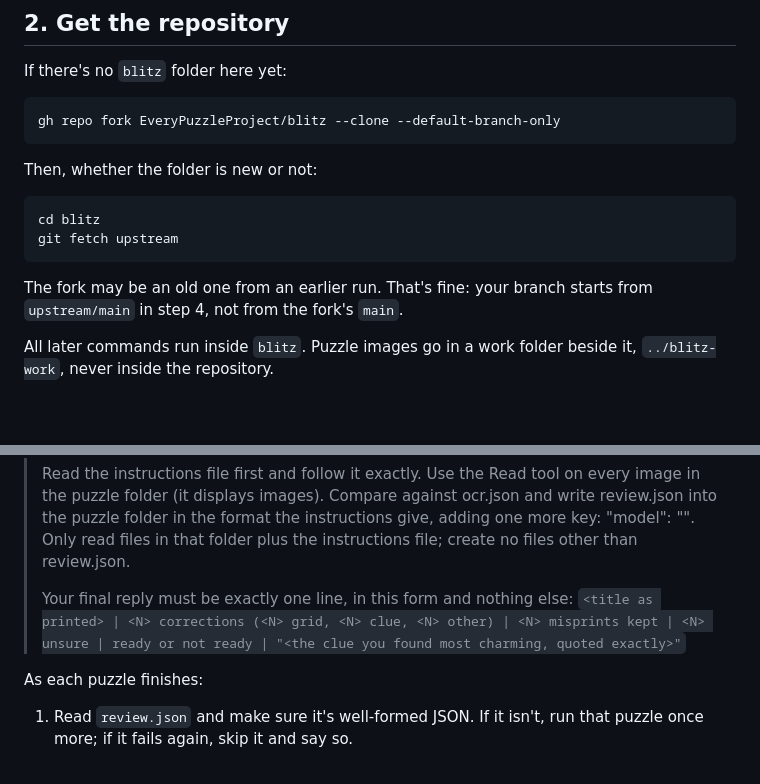
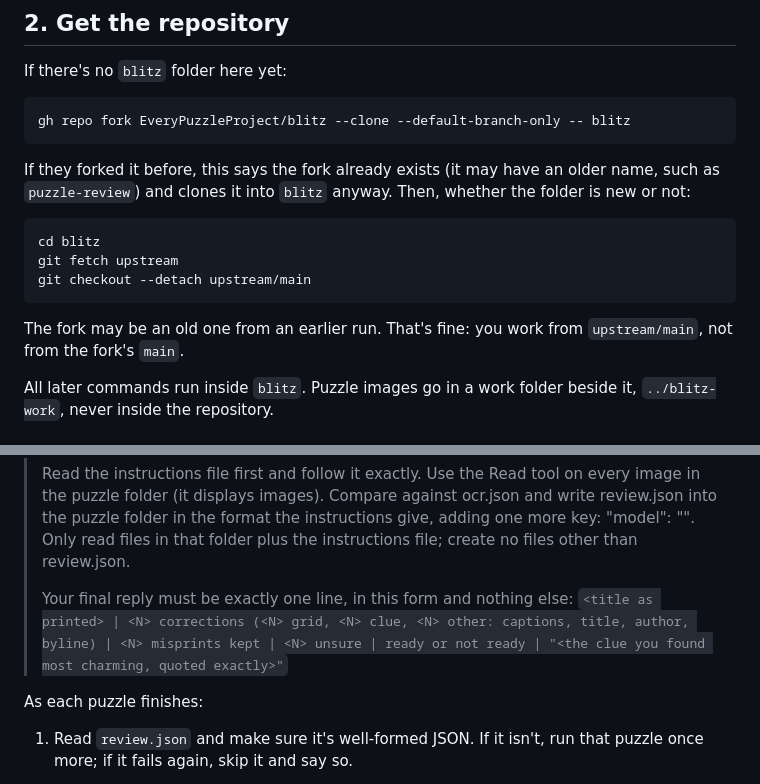
Before and after one commit to EveryPuzzleProject/blitz, a Markdown page: VOLUNTEER.md, 2 parts joined by grey strips. Rendered like a GitHub page; blank space fills up the shorter version.

````diff
--- a/VOLUNTEER.md
+++ b/VOLUNTEER.md
@@ -53,18 +53,20 @@ model. Don't ask about models unprompted.
 If there's no `blitz` folder here yet:
 
 ```
-gh repo fork EveryPuzzleProject/blitz --clone --default-branch-only
+gh repo fork EveryPuzzleProject/blitz --clone --default-branch-only -- blitz
 ```
 
-Then, whether the folder is new or not:
+If they forked it before, this says the fork already exists (it may have an
+older name, such as `puzzle-review`) and clones it into `blitz` anyway. Then, whether the folder is new or not:
 
 ```
 cd blitz
 git fetch upstream
+git checkout --detach upstream/main
 ```
 
-The fork may be an old one from an earlier run. That's fine: your branch
-starts from `upstream/main` in step 4, not from the fork's `main`.
+The fork may be an old one from an earlier run. That's fine: you work from
+`upstream/main`, not from the fork's `main`.
 
 All later commands run inside `blitz`. Puzzle images go in a work
 folder beside it, `../blitz-work`, never inside the repository.
@@ -146,7 +148,7 @@ the paths and model):
 > review.json.
 >
 > Your final reply must be exactly one line, in this form and nothing else:
-> `<title as printed> | <N> corrections (<N> grid, <N> clue, <N> other) | <N> misprints kept | <N> unsure | ready or not ready | "<the clue you found most charming, quoted exactly>"`
+> `<title as printed> | <N> corrections (<N> grid, <N> clue, <N> other: captions, title, author, byline) | <N> misprints kept | <N> unsure | ready or not ready | "<the clue you found most charming, quoted exactly>"`
 
 As each puzzle finishes:
 1. Read `review.json` and make sure it's well-formed JSON. If it isn't, run
````
Also changed, not shown: publications/games/INSTRUCTIONS.md (+9 -3 lines), publications/judge/INSTRUCTIONS.md (+2 -1 lines).
